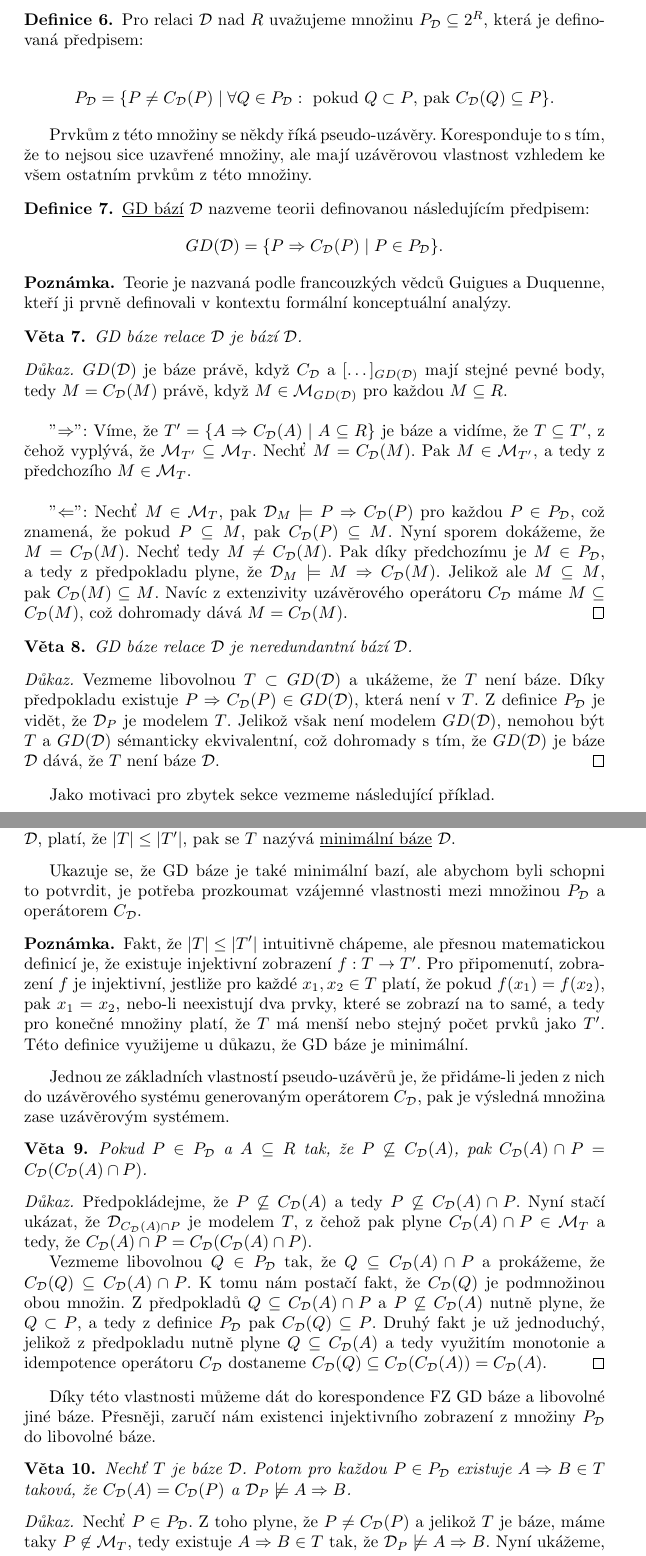
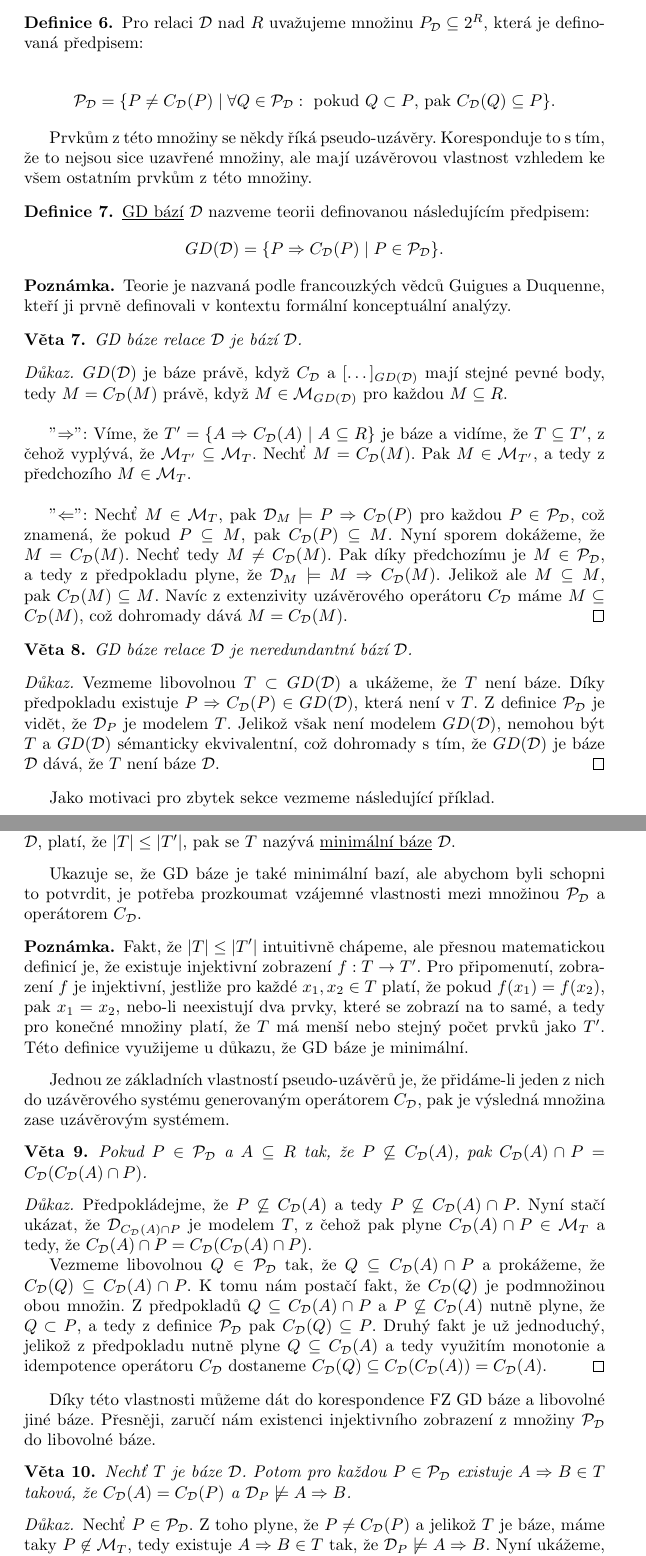
Before and after one commit to triskaj/data2, a LaTeX document (text/materialy.tex): two parts of pages 4 and 5 of 7, joined at a grey line, cut so that both start at the same text. Compiled offline with pdfLaTeX.

Commit message:
changed notation for a set of pseudo-closures

```diff
--- a/text/materialy.tex
+++ b/text/materialy.tex
@@ -289,9 +289,9 @@ následující množinu.
   Pro relaci $\mathcal{D}$ nad $R$ uvažujeme množinu $P_{\mathcal{D}}
   \subseteq 2^R$, která je definovaná předpisem:
 
-  $$P_{\mathcal{D}} = \{ P \neq C_{\mathcal{D}}(P) \mid \forall Q \in
-  P_{\mathcal{D}}: \text{ pokud } Q \subset P \text{, pak }
-  C_{\mathcal{D}}(Q) \subseteq P \}.$$
+  $$ \mathcal P_{\mathcal{D}} = \{ P \neq C_{\mathcal{D}}(P) \mid
+  \forall Q \in \mathcal P_{\mathcal{D}}: \text{ pokud } Q \subset P
+  \text{, pak } C_{\mathcal{D}}(Q) \subseteq P \}. $$
 \end{definition}
 
 Prvkům z této množiny se někdy říká pseudo-uzávěry. Koresponduje to s
@@ -327,10 +327,10 @@ vzhledem ke všem ostatním prvkům z této množiny.
 
   "$\Leftarrow$": Nechť $M \in \mathcal{M}_T$, pak $\mathcal{D}_M
   \models P \Rightarrow C_{\mathcal{D}}(P)$ pro každou $P \in
-  P_{\mathcal{D}}$, což znamená, že pokud $P \subseteq M$, pak
+  \mathcal P_{\mathcal{D}}$, což znamená, že pokud $P \subseteq M$, pak
   $C_{\mathcal{D}}(P) \subseteq M$. Nyní sporem dokážeme, že $M =
   C_{\mathcal{D}}(M)$. Nechť tedy $M \neq C_{\mathcal{D}}(M)$. Pak
-  díky předchozímu je $M \in P_{\mathcal{D}}$, a tedy z předpokladu
+  díky předchozímu je $M \in \mathcal P_{\mathcal{D}}$, a tedy z předpokladu
   plyne, že $\mathcal{D}_M \models M \Rightarrow
   C_{\mathcal{D}}(M)$. Jelikož ale $M \subseteq M$, pak
   $C_{\mathcal{D}}(M) \subseteq M$. Navíc z extenzivity uzávěrového
@@ -344,11 +344,12 @@ vzhledem ke všem ostatním prvkům z této množiny.
 \begin {proof}
   Vezmeme libovolnou $T\subset GD(\mathcal D)$ a ukážeme, že $T$ není
   báze. Díky předpokladu existuje $P \Rightarrow C_{\mathcal{D}}(P)\in
-  GD(\mathcal D)$, která není v $T$. Z definice $P_{\mathcal{D}}$ je
-  vidět, že $\mathcal{D}_P$ je modelem $T$. Jelikož však není modelem
-  $GD(\mathcal D)$, nemohou být $T$ a $GD(\mathcal D)$ sémanticky
-  ekvivalentní, což dohromady s tím, že $GD(\mathcal D)$ je báze
-  $\mathcal D$ dává, že $T$ není báze $\mathcal D$.
+  GD(\mathcal D)$, která není v $T$. Z definice $\mathcal
+  P_{\mathcal{D}}$ je vidět, že $\mathcal{D}_P$ je modelem
+  $T$. Jelikož však není modelem $GD(\mathcal D)$, nemohou být $T$ a
+  $GD(\mathcal D)$ sémanticky ekvivalentní, což dohromady s tím, že
+  $GD(\mathcal D)$ je báze $\mathcal D$ dává, že $T$ není báze
+  $\mathcal D$.
 \end {proof}
 
 Jako motivaci pro zbytek sekce vezmeme následující příklad.
@@ -372,7 +373,7 @@ kardinalitou, definujeme následující pojem.
 
 Ukazuje se, že GD báze je také minimální bazí, ale abychom byli
 schopni to potvrdit, je potřeba prozkoumat vzájemné vlastnosti mezi
-množinou $P_{\mathcal{D}}$ a operátorem $C_{\mathcal{D}}$.
+množinou $\mathcal P_{\mathcal{D}}$ a operátorem $C_{\mathcal{D}}$.
 
 \begin {remark}
   Fakt, že $|T| \leq |T'|$ intuitivně chápeme, ale přesnou
@@ -403,32 +404,32 @@ $C_{\mathcal{D}}$, pak je výsledná množina zase uzávěrovým systémem.
   $C_{\mathcal{D}}(A) \cap P = C_{\mathcal{D}}(C_{\mathcal{D}}(A) \cap
   P)$.
 
-  Vezmeme libovolnou $Q \in P_{\mathcal{D}}$ tak, že $Q \subseteq
-  C_{\mathcal{D}}(A) \cap P$ a prokážeme, že $C_{\mathcal{D}}(Q)
-  \subseteq C_{\mathcal{D}}(A) \cap P$. K tomu nám postačí fakt, že
-  $C_{\mathcal{D}}(Q)$ je podmnožinou obou množin. Z předpokladů $Q
-  \subseteq C_{\mathcal{D}}(A) \cap P$ a $P \not\subseteq
-  C_{\mathcal{D}}(A)$ nutně plyne, že $Q \subset P$, a tedy z definice
-  $P_{\mathcal{D}}$ pak $C_{\mathcal{D}}(Q) \subseteq P$. Druhý fakt
-  je už jednoduchý, jelikož z předpokladu nutně plyne
-  $Q \subseteq C_{\mathcal{D}}(A)$ a tedy využitím monotonie a
-  idempotence operátoru $C_{\mathcal{D}}$ dostaneme
+  Vezmeme libovolnou $Q \in \mathcal P_{\mathcal{D}}$ tak, že $Q
+  \subseteq C_{\mathcal{D}}(A) \cap P$ a prokážeme, že
+  $C_{\mathcal{D}}(Q) \subseteq C_{\mathcal{D}}(A) \cap P$. K tomu nám
+  postačí fakt, že $C_{\mathcal{D}}(Q)$ je podmnožinou obou množin. Z
+  předpokladů $Q \subseteq C_{\mathcal{D}}(A) \cap P$ a $P
+  \not\subseteq C_{\mathcal{D}}(A)$ nutně plyne, že $Q \subset P$, a
+  tedy z definice $\mathcal P_{\mathcal{D}}$ pak $C_{\mathcal{D}}(Q)
+  \subseteq P$. Druhý fakt je už jednoduchý, jelikož z předpokladu
+  nutně plyne $Q \subseteq C_{\mathcal{D}}(A)$ a tedy využitím
+  monotonie a idempotence operátoru $C_{\mathcal{D}}$ dostaneme
   $C_{\mathcal{D}}(Q) \subseteq C_{\mathcal{D}}(C_{\mathcal{D}}(A)) =
   C_{\mathcal{D}}(A)$.
 \end{proof}
 
 Díky této vlastnosti můžeme dát do korespondence FZ GD báze a
 libovolné jiné báze. Přesněji, zaručí nám existenci injektivního
-zobrazení z množiny $P_{\mathcal{D}}$ do libovolné báze.
+zobrazení z množiny $\mathcal P_{\mathcal{D}}$ do libovolné báze.
 
 \begin{theorem}
-  Nechť $T$ je báze $\mathcal{D}$. Potom pro každou $P \in
+  Nechť $T$ je báze $\mathcal{D}$. Potom pro každou $P \in \mathcal
   P_{\mathcal{D}}$ existuje $A \Rightarrow B \in T$ taková, že
   $C_{\mathcal{D}}(A) = C_{\mathcal{D}}(P)$ a $\mathcal{D}_P
   \not\models A \Rightarrow B$.
 \end{theorem}
 \begin{proof}
-  Nechť $P \in P_{\mathcal{D}}$. Z toho plyne, že $P \neq
+  Nechť $P \in \mathcal P_{\mathcal{D}}$. Z toho plyne, že $P \neq
   C_{\mathcal{D}}(P)$ a jelikož $T$ je báze, máme taky $P \not\in
   \mathcal{M}_T$, tedy existuje $A \Rightarrow B \in T$ tak, že
   $\mathcal{D}_P \not\models A \Rightarrow B$. Nyní ukážeme, že
```
Also changed, not shown: text/materialy.pdf, text/materialy.tex (10 more changed lines).
